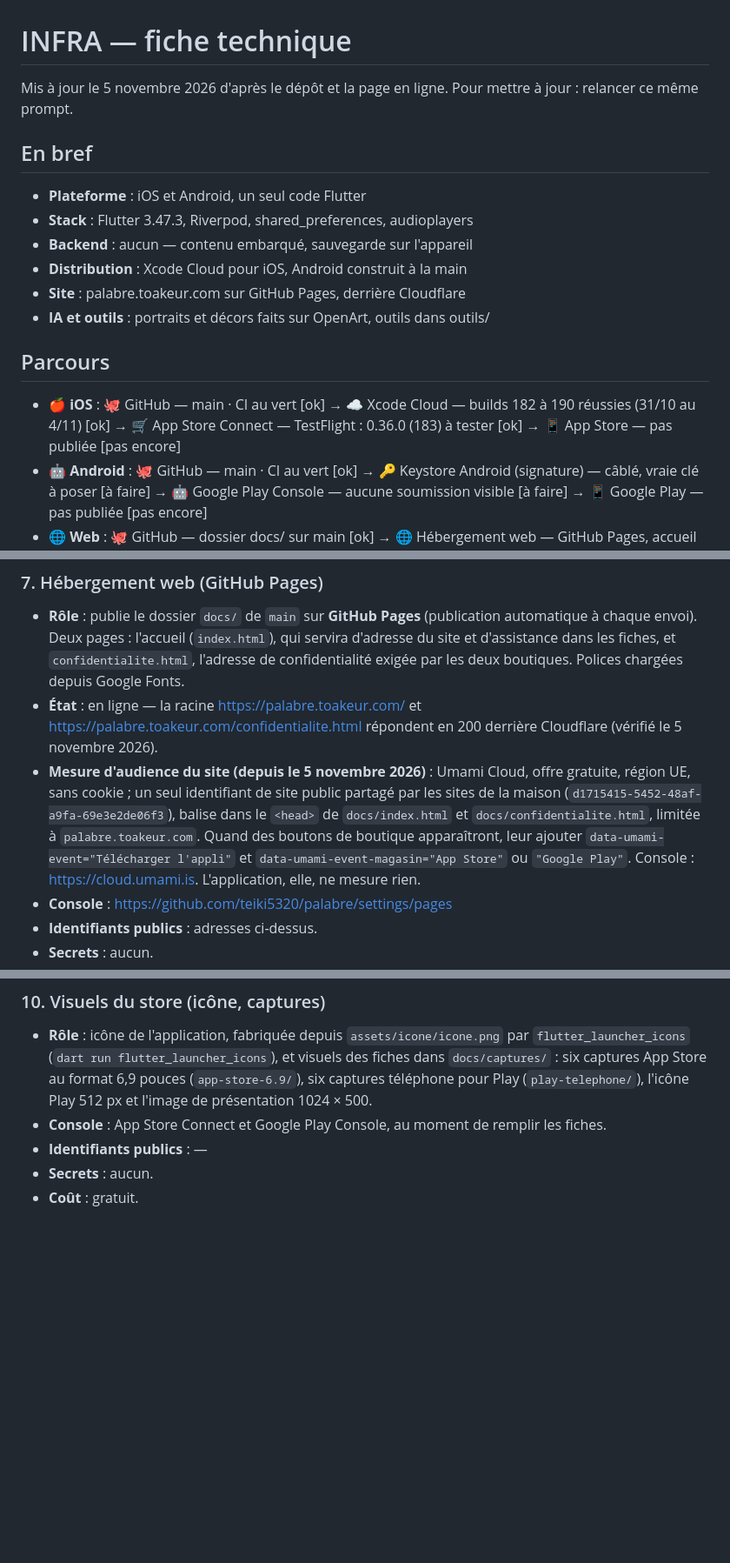
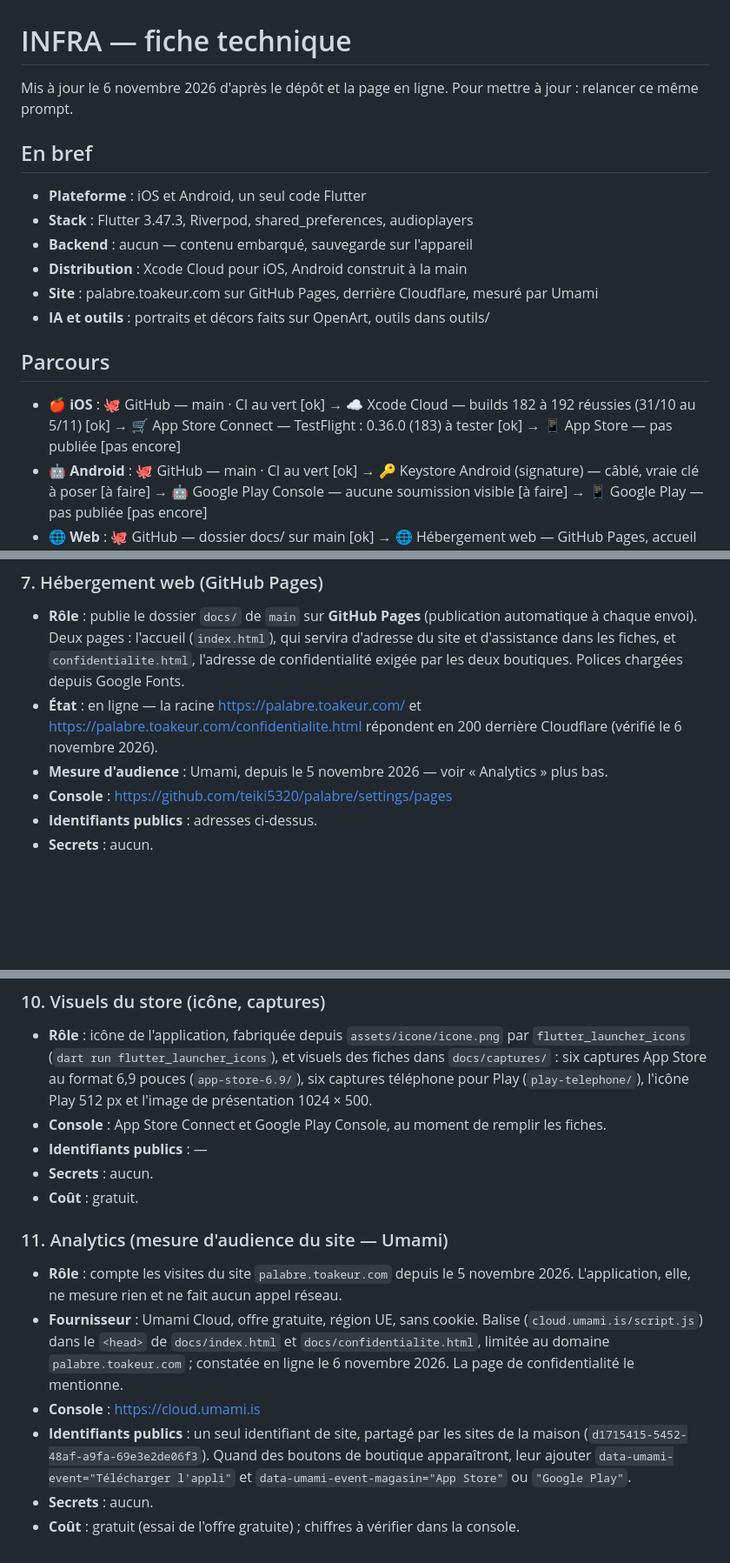
Before and after one commit to teiki5320/palabre, a Markdown page: docs/INFRA.md, 3 parts joined by grey strips. Shown at 87% size. Drawn GitHub-style; blank space fills up the shorter version.

```diff
--- a/docs/INFRA.md
+++ b/docs/INFRA.md
@@ -1,6 +1,6 @@
 # INFRA — fiche technique
 
-Mis à jour le 5 novembre 2026 d'après le dépôt et la page en ligne. Pour mettre à jour : relancer ce même prompt.
+Mis à jour le 6 novembre 2026 d'après le dépôt et la page en ligne. Pour mettre à jour : relancer ce même prompt.
 
 ## En bref
 
@@ -8,12 +8,12 @@ Mis à jour le 5 novembre 2026 d'après le dépôt et la page en ligne. Pour met
 - **Stack** : Flutter 3.47.3, Riverpod, shared_preferences, audioplayers
 - **Backend** : aucun — contenu embarqué, sauvegarde sur l'appareil
 - **Distribution** : Xcode Cloud pour iOS, Android construit à la main
-- **Site** : palabre.toakeur.com sur GitHub Pages, derrière Cloudflare
+- **Site** : palabre.toakeur.com sur GitHub Pages, derrière Cloudflare, mesuré par Umami
 - **IA et outils** : portraits et décors faits sur OpenArt, outils dans outils/
 
 ## Parcours
 
-- 🍎 **iOS** : 🐙 GitHub — main · CI au vert [ok] → ☁️ Xcode Cloud — builds 182 à 190 réussies (31/10 au 4/11) [ok] → 🛒 App Store Connect — TestFlight : 0.36.0 (183) à tester [ok] → 📱 App Store — pas publiée [pas encore]
+- 🍎 **iOS** : 🐙 GitHub — main · CI au vert [ok] → ☁️ Xcode Cloud — builds 182 à 192 réussies (31/10 au 5/11) [ok] → 🛒 App Store Connect — TestFlight : 0.36.0 (183) à tester [ok] → 📱 App Store — pas publiée [pas encore]
 - 🤖 **Android** : 🐙 GitHub — main · CI au vert [ok] → 🔑 Keystore Android (signature) — câblé, vraie clé à poser [à faire] → 🤖 Google Play Console — aucune soumission visible [à faire] → 📱 Google Play — pas publiée [pas encore]
 - 🌐 **Web** : 🐙 GitHub — dossier docs/ sur main [ok] → 🌐 Hébergement web — GitHub Pages, accueil et confidentialité [ok] → 🏷️ Nom de domaine — palabre.toakeur.com via Cloudflare [ok]
 - 🎨 **Contenu** : 🤖 API d'IA — portraits et décors sur OpenArt [ok] → 🐙 GitHub — images versionnées, 51 Mo [ok] → 📱 Application — tout embarqué, jouable hors ligne [ok]
@@ -83,8 +84,8 @@ Mis à jour le 5 novembre 2026 d'après le dépôt et la page en ligne. Pour met
 ### 7. Hébergement web (GitHub Pages)
 
 - **Rôle** : publie le dossier `docs/` de `main` sur **GitHub Pages** (publication automatique à chaque envoi). Deux pages : l'accueil (`index.html`), qui servira d'adresse du site et d'assistance dans les fiches, et `confidentialite.html`, l'adresse de confidentialité exigée par les deux boutiques. Polices chargées depuis Google Fonts.
-- **État** : en ligne — la racine <https://palabre.toakeur.com/> et <https://palabre.toakeur.com/confidentialite.html> répondent en 200 derrière Cloudflare (vérifié le 5 novembre 2026).
-- **Mesure d'audience du site (depuis le 5 novembre 2026)** : Umami Cloud, offre gratuite, région UE, sans cookie ; un seul identifiant de site public partagé par les sites de la maison (`d1715415-5452-48af-a9fa-69e3e2de06f3`), balise dans le `<head>` de `docs/index.html` et `docs/confidentialite.html`, limitée à `palabre.toakeur.com`. Quand des boutons de boutique apparaîtront, leur ajouter `data-umami-event="Télécharger l'appli"` et `data-umami-event-magasin="App Store"` ou `"Google Play"`. Console : https://cloud.umami.is. L'application, elle, ne mesure rien.
+- **État** : en ligne — la racine <https://palabre.toakeur.com/> et <https://palabre.toakeur.com/confidentialite.html> répondent en 200 derrière Cloudflare (vérifié le 6 novembre 2026).
+- **Mesure d'audience** : Umami, depuis le 5 novembre 2026 — voir « Analytics » plus bas.
 - **Console** : https://github.com/teiki5320/palabre/settings/pages
 - **Identifiants publics** : adresses ci-dessus.
 - **Secrets** : aucun.
@@ -113,3 +114,12 @@ Mis à jour le 5 novembre 2026 d'après le dépôt et la page en ligne. Pour met
 - **Identifiants publics** : —
 - **Secrets** : aucun.
 - **Coût** : gratuit.
+
+### 11. Analytics (mesure d'audience du site — Umami)
+
+- **Rôle** : compte les visites du site `palabre.toakeur.com` depuis le 5 novembre 2026. L'application, elle, ne mesure rien et ne fait aucun appel réseau.
+- **Fournisseur** : Umami Cloud, offre gratuite, région UE, sans cookie. Balise (`cloud.umami.is/script.js`) dans le `<head>` de `docs/index.html` et `docs/confidentialite.html`, limitée au domaine `palabre.toakeur.com` ; constatée en ligne le 6 novembre 2026. La page de confidentialité le mentionne.
+- **Console** : https://cloud.umami.is
+- **Identifiants publics** : un seul identifiant de site, partagé par les sites de la maison (`d1715415-5452-48af-a9fa-69e3e2de06f3`). Quand des boutons de boutique apparaîtront, leur ajouter `data-umami-event="Télécharger l'appli"` et `data-umami-event-magasin="App Store"` ou `"Google Play"`.
+- **Secrets** : aucun.
+- **Coût** : gratuit (essai de l'offre gratuite) ; chiffres à vérifier dans la console.
```
Also changed, not shown: other parts of docs/INFRA.md (+5 -4 lines), docs/MARKETING.md (+4 -3 lines), docs/PUBLICATION.md (+6 -6 lines).
